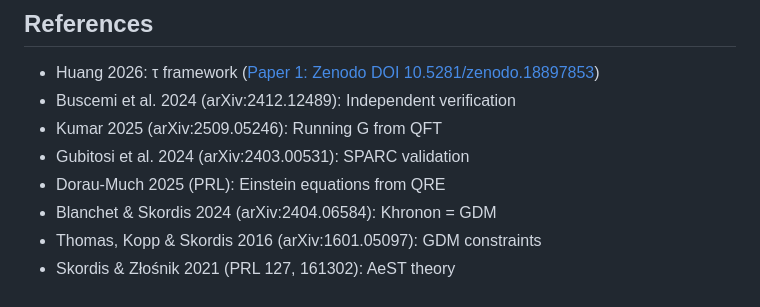
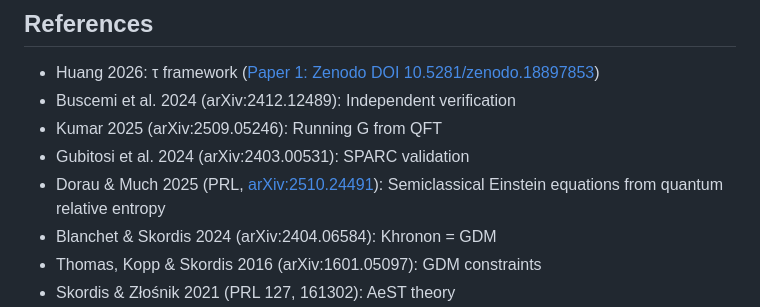
Before and after one commit to akaiHuang/anatropic, a Markdown page: README.md, the part around the change. GitHub-like rendering.

Commit message:
docs: add arXiv ID for Dorau & Much 2025 PRL reference

```diff
--- a/README.md
+++ b/README.md
@@ -178,7 +178,7 @@ anatropic/
 - Buscemi et al. 2024 (arXiv:2412.12489): Independent verification
 - Kumar 2025 (arXiv:2509.05246): Running G from QFT
 - Gubitosi et al. 2024 (arXiv:2403.00531): SPARC validation
-- Dorau-Much 2025 (PRL): Einstein equations from QRE
+- Dorau & Much 2025 (PRL, [arXiv:2510.24491](https://arxiv.org/abs/2510.24491)): Semiclassical Einstein equations from quantum relative entropy
 - Blanchet & Skordis 2024 (arXiv:2404.06584): Khronon = GDM
 - Thomas, Kopp & Skordis 2016 (arXiv:1601.05097): GDM constraints
 - Skordis & Złośnik 2021 (PRL 127, 161302): AeST theory
```
